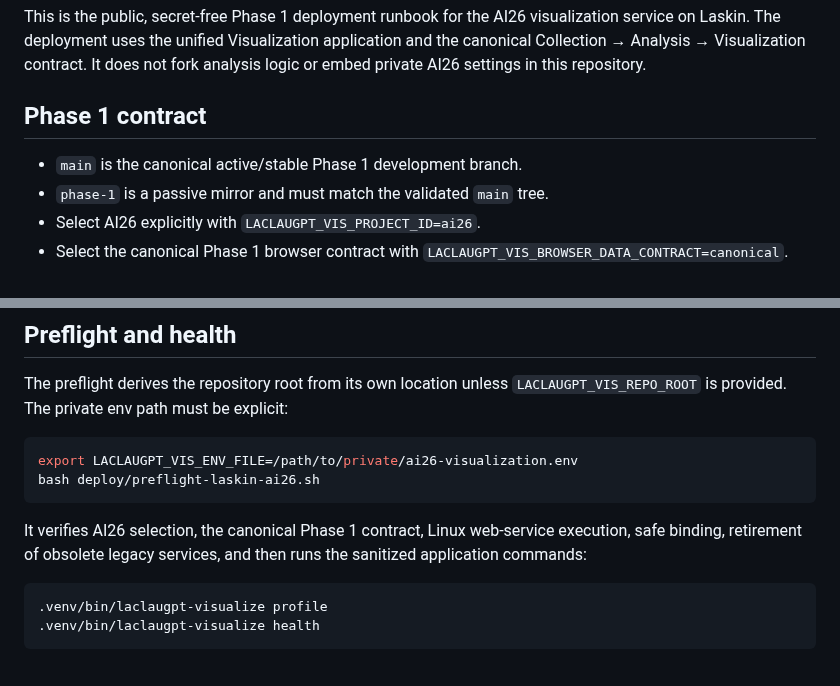
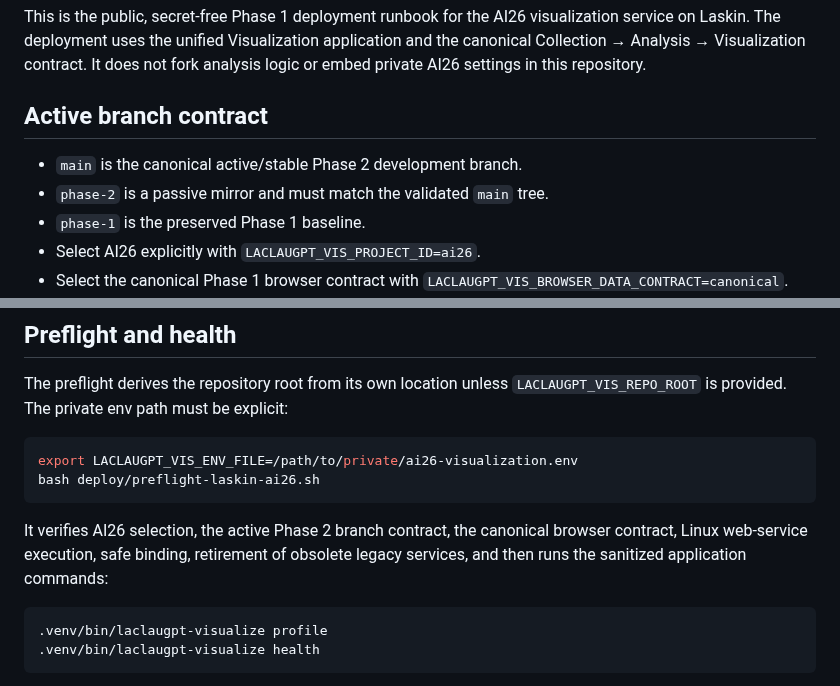
Before and after one commit to TomiToivio/LaclauGPT-Data-Visualization, a Markdown page: docs/AI26_LASKIN_DASHBOARD.md, 2 parts joined by grey strips. GitHub-like rendering.

Commit message:
docs: align AI26 dashboard branch contract with Phase 2

````diff
--- a/docs/AI26_LASKIN_DASHBOARD.md
+++ b/docs/AI26_LASKIN_DASHBOARD.md
@@ -2,10 +2,11 @@
 
 This is the public, secret-free Phase 1 deployment runbook for the AI26 visualization service on Laskin. The deployment uses the unified Visualization application and the canonical Collection → Analysis → Visualization contract. It does not fork analysis logic or embed private AI26 settings in this repository.
 
-## Phase 1 contract
+## Active branch contract
 
-- `main` is the canonical active/stable Phase 1 development branch.
-- `phase-1` is a passive mirror and must match the validated `main` tree.
+- `main` is the canonical active/stable Phase 2 development branch.
+- `phase-2` is a passive mirror and must match the validated `main` tree.
+- `phase-1` is the preserved Phase 1 baseline.
 - Select AI26 explicitly with `LACLAUGPT_VIS_PROJECT_ID=ai26`.
 - Select the canonical Phase 1 browser contract with `LACLAUGPT_VIS_BROWSER_DATA_CONTRACT=canonical`.
 - The dashboard is a human-in-the-loop research interface. It presents upstream evidence and analysis for review; it does not perform discourse inference.
@@ -83,7 +84,7 @@ export LACLAUGPT_VIS_ENV_FILE=/path/to/private/ai26-visualization.env
 bash deploy/preflight-laskin-ai26.sh
 ```
 
-It verifies AI26 selection, the canonical Phase 1 contract, Linux web-service execution, safe binding, retirement of obsolete legacy services, and then runs the sanitized application commands:
+It verifies AI26 selection, the active Phase 2 branch contract, the canonical browser contract, Linux web-service execution, safe binding, retirement of obsolete legacy services, and then runs the sanitized application commands:
 
 ```bash
 .venv/bin/laclaugpt-visualize profile
````
